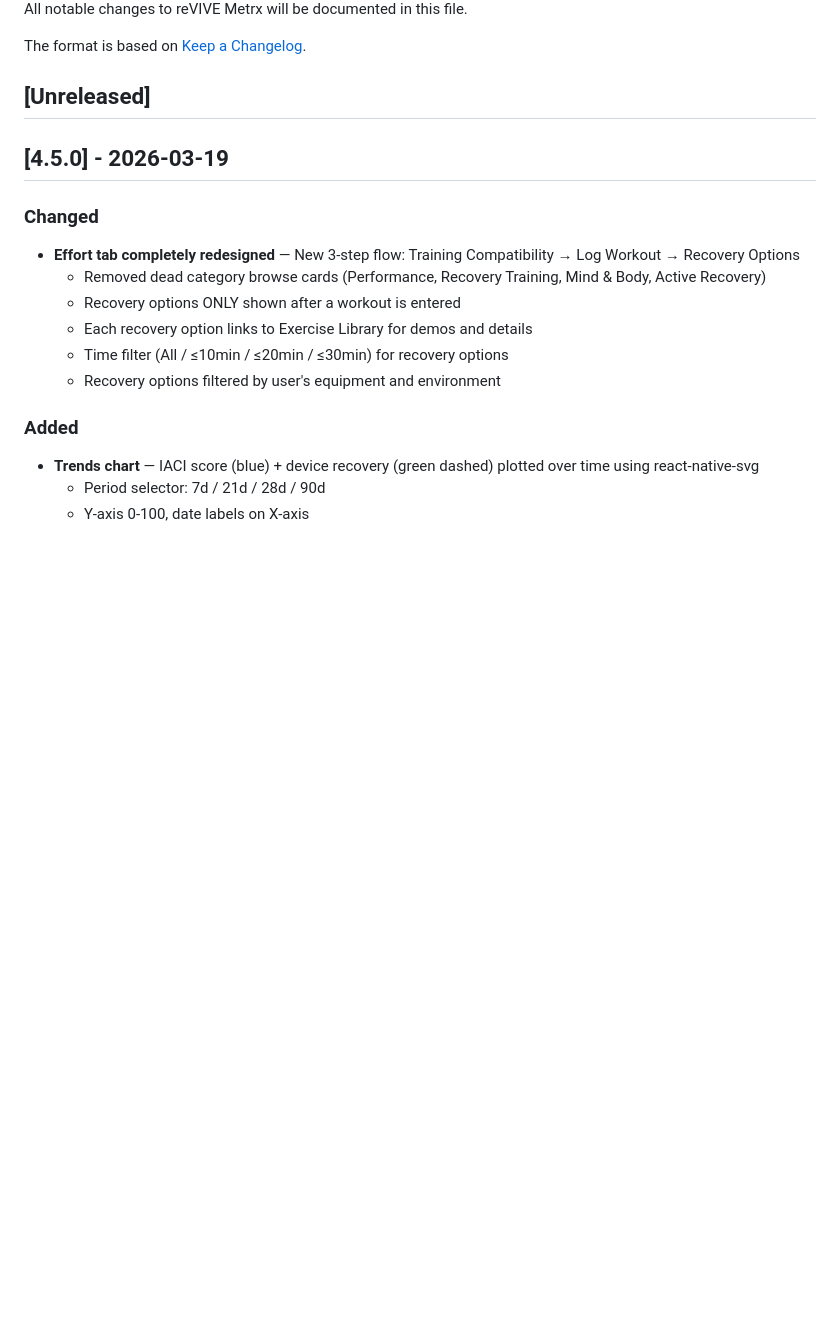
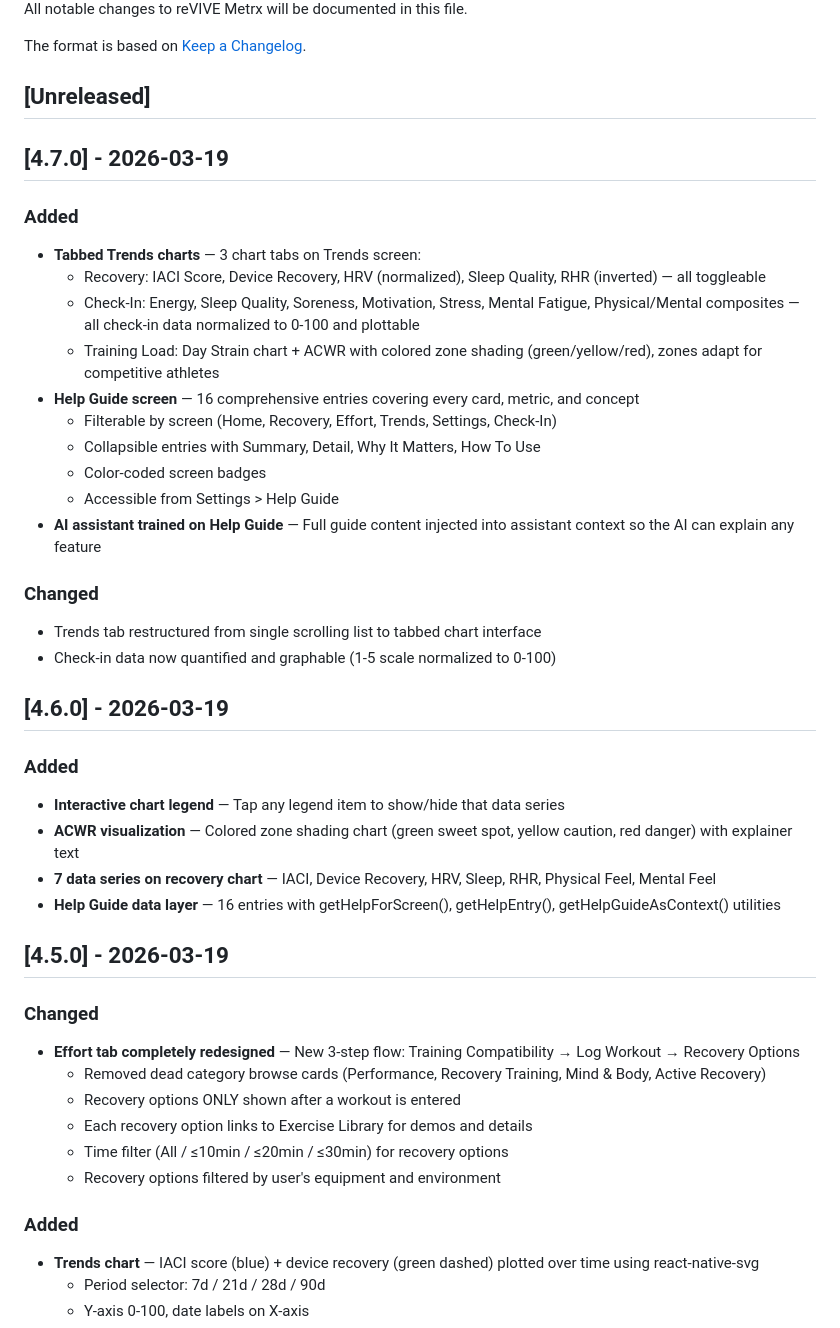
Before and after one commit to vmi84/reVIVE-Metrx, a Markdown page: CHANGELOG.md, the part around the change. GitHub-like rendering; blank space fills up the shorter version.

Commit message:
docs: Changelog for v4.6.0 and v4.7.0
Co-Authored-By: Claude Opus 4.6 (1M context) <noreply@anthropic.com>

```diff
--- a/CHANGELOG.md
+++ b/CHANGELOG.md
@@ -5,6 +5,32 @@ All notable changes to reVIVE Metrx will be documented in this file.
 The format is based on [Keep a Changelog](https://keepachangelog.com/en/1.1.0/).
 
 ## [Unreleased]
+
+## [4.7.0] - 2026-03-19
+
+### Added
+- **Tabbed Trends charts** — 3 chart tabs on Trends screen:
+  - Recovery: IACI Score, Device Recovery, HRV (normalized), Sleep Quality, RHR (inverted) — all toggleable
+  - Check-In: Energy, Sleep Quality, Soreness, Motivation, Stress, Mental Fatigue, Physical/Mental composites — all check-in data normalized to 0-100 and plottable
+  - Training Load: Day Strain chart + ACWR with colored zone shading (green/yellow/red), zones adapt for competitive athletes
+- **Help Guide screen** — 16 comprehensive entries covering every card, metric, and concept
+  - Filterable by screen (Home, Recovery, Effort, Trends, Settings, Check-In)
+  - Collapsible entries with Summary, Detail, Why It Matters, How To Use
+  - Color-coded screen badges
+  - Accessible from Settings > Help Guide
+- **AI assistant trained on Help Guide** — Full guide content injected into assistant context so the AI can explain any feature
+
+### Changed
+- Trends tab restructured from single scrolling list to tabbed chart interface
+- Check-in data now quantified and graphable (1-5 scale normalized to 0-100)
+
+## [4.6.0] - 2026-03-19
+
+### Added
+- **Interactive chart legend** — Tap any legend item to show/hide that data series
+- **ACWR visualization** — Colored zone shading chart (green sweet spot, yellow caution, red danger) with explainer text
+- **7 data series on recovery chart** — IACI, Device Recovery, HRV, Sleep, RHR, Physical Feel, Mental Feel
+- **Help Guide data layer** — 16 entries with getHelpForScreen(), getHelpEntry(), getHelpGuideAsContext() utilities
 
 ## [4.5.0] - 2026-03-19
 
```
